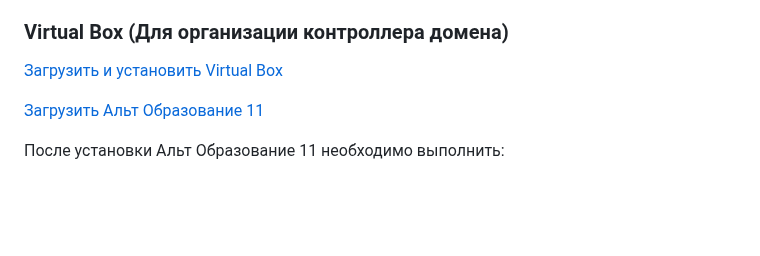
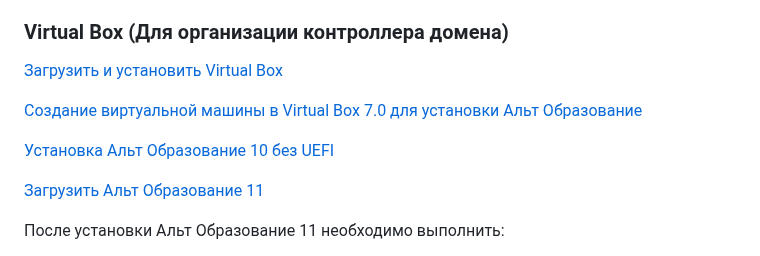
Before and after one commit to yufusawa/MfuaGit, a Markdown page: README.md, the part around the change. GitHub-like rendering; blank space fills up the shorter version.

```diff
--- a/README.md
+++ b/README.md
@@ -79,6 +79,11 @@
 ### Virtual Box (Для организации контроллера домена)
 
 [Загрузить и установить Virtual Box](https://www.oracle.com/virtualization/virtualbox/)
+
+
+[Создание виртуальной машины в Virtual Box 7.0 для установки Альт Образование](https://rutube.ru/video/9f1c18dafa34d0c525bbca95d4002863/)
+
+[Установка Альт Образование 10 без UEFI](https://rutube.ru/video/8e0549a3a10f8881efb4260c77f4973b/)
 
 [Загрузить Альт Образование 11](https://download.basealt.ru/pub/distributions/ALTLinux/p11/images/education/x86_64/alt-education-11.0-x86_64.iso)
 
```
